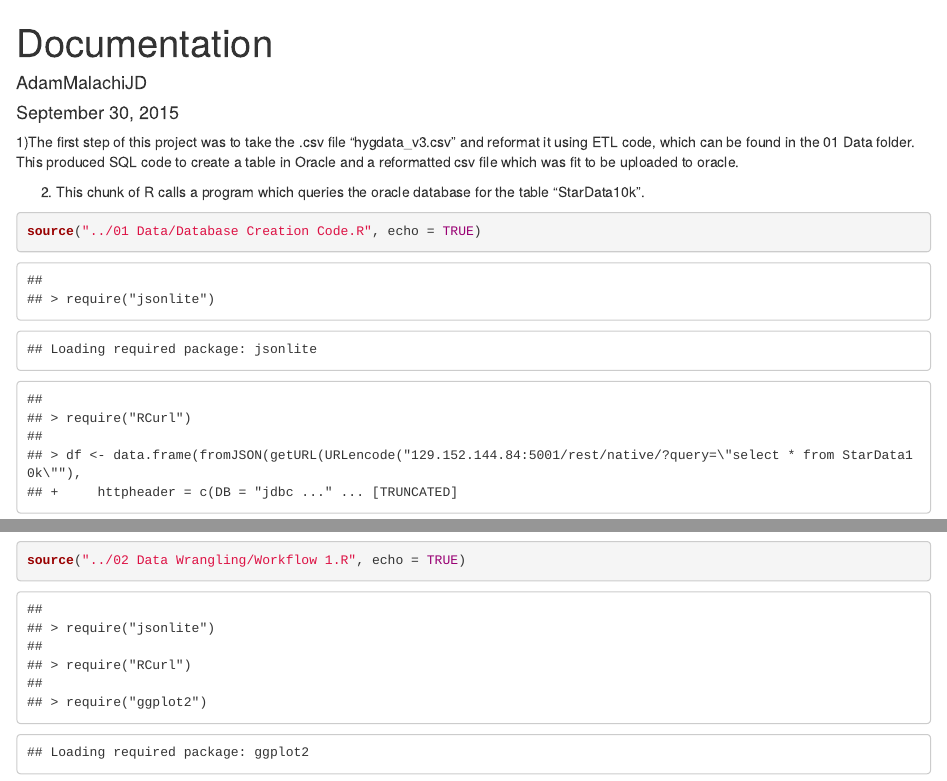
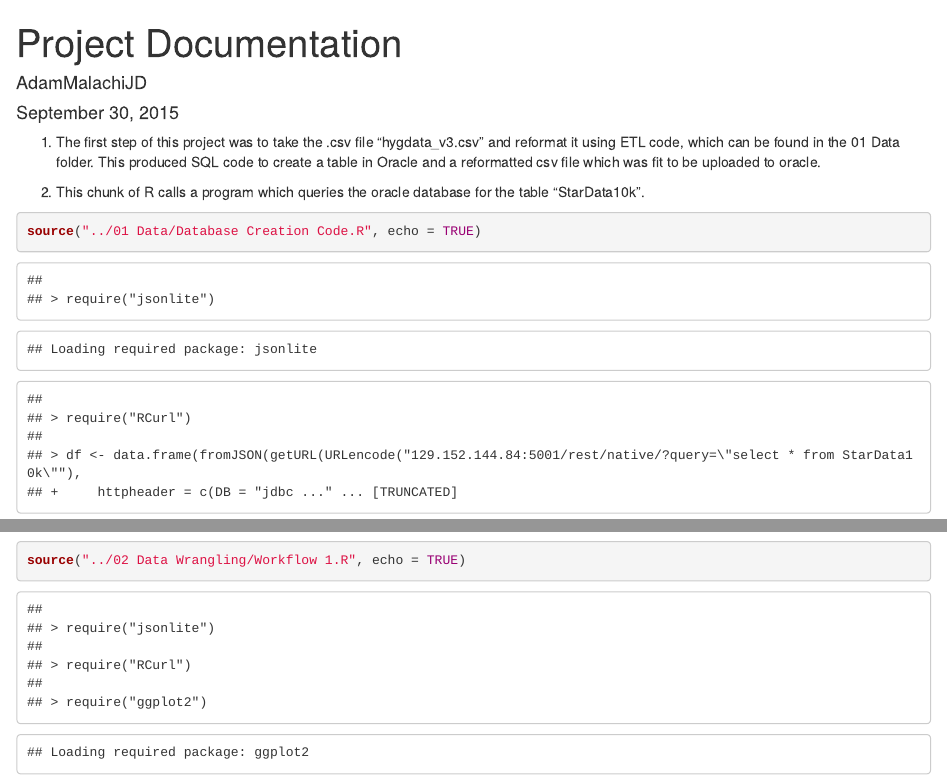
Before and after one commit to abarrett714/DV_RProject2, an R Markdown document (00 Doc/Project Documentation.Rmd): the page in a window 1100 px wide, from its top, and a second part further down, joined at a grey line. Rendered offline with R 4.5, knitr and Pandoc, with nearby package versions; some code elsewhere in the file could not run offline.

Commit message:
no message

```diff
--- a/00 Doc/Project Documentation.Rmd
+++ b/00 Doc/Project Documentation.Rmd
@@ -1,9 +1,9 @@
 ---
-title: "Documentation"
+title: "Project Documentation"
 author: "AdamMalachiJD"
 date: "September 30, 2015"
 output: html_document
 ---
-1)The first step of this project was to take the .csv file "hygdata_v3.csv" and reformat it using ETL code, which can be found in the 01 Data folder. This produced SQL code to create a table in Oracle and a reformatted csv file which was fit to be uploaded to oracle.
+1. The first step of this project was to take the .csv file "hygdata_v3.csv" and reformat it using ETL code, which can be found in the 01 Data folder. This produced SQL code to create a table in Oracle and a reformatted csv file which was fit to be uploaded to oracle.
 
-2) This chunk of R calls a program which queries the oracle database for the table "StarData10k".
+2. This chunk of R calls a program which queries the oracle database for the table "StarData10k".
```
Also changed, not shown: 00 Doc/Project_Documentation.html, 00 Doc/Project Documentation.Rmd (4 more changed lines).
